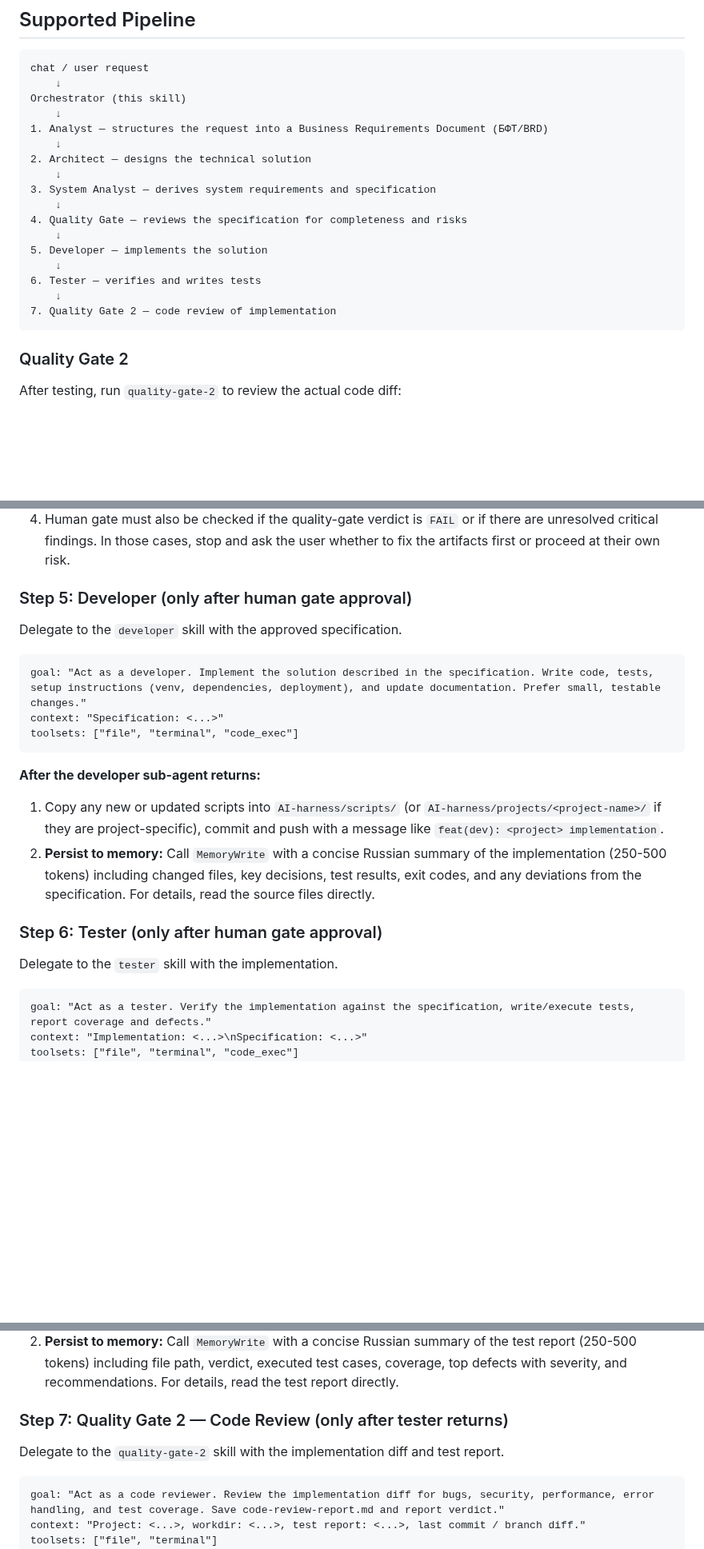
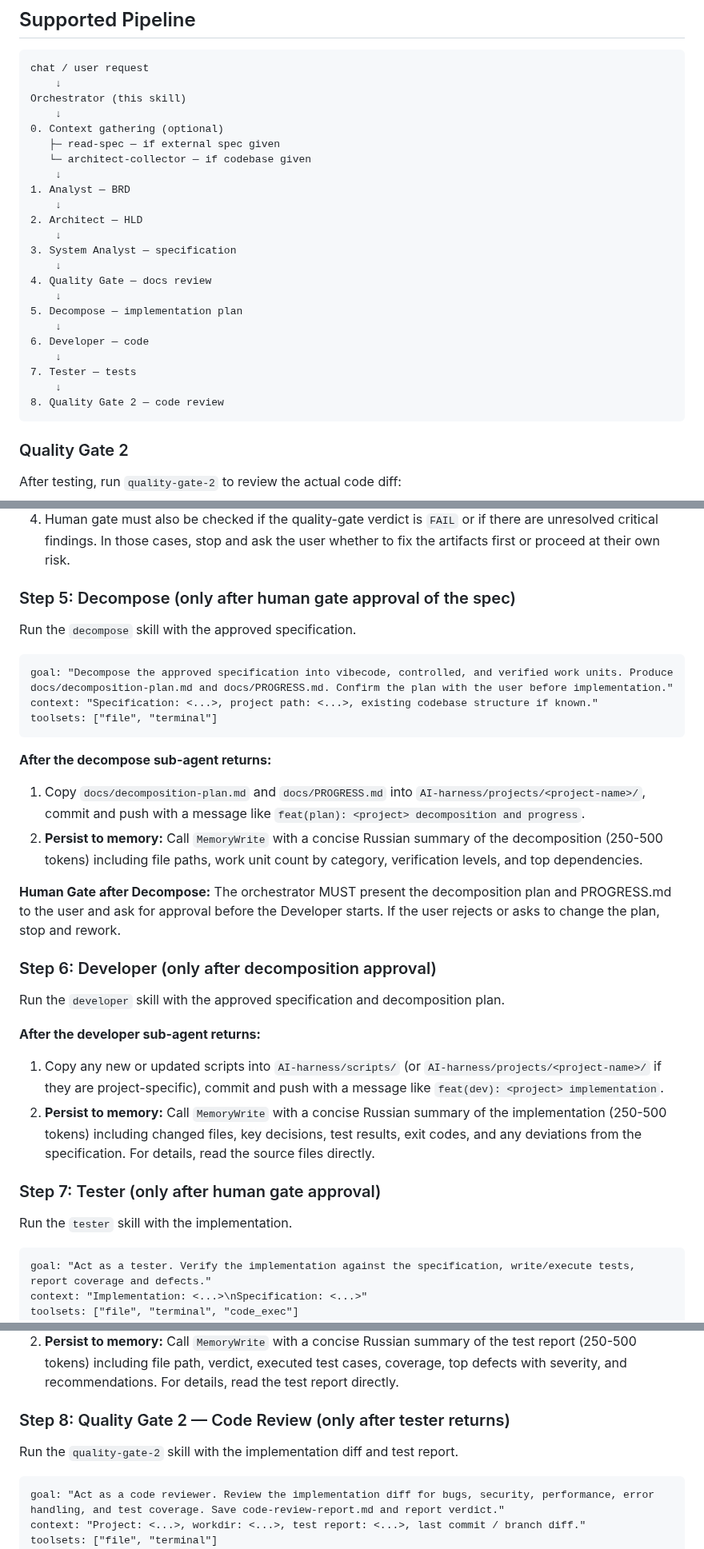
Before and after one commit to vebster88/accounts-helper, a Markdown page: skills/agent-orchestrator/SKILL.md, 3 parts joined by grey strips. Shown at 80% size. Drawn GitHub-style; blank space fills up the shorter version.

````diff
--- a/skills/agent-orchestrator/SKILL.md
+++ b/skills/agent-orchestrator/SKILL.md
@@ -18,19 +18,25 @@ chat / user request
     ↓
 Orchestrator (this skill)
     ↓
-1. Analyst — structures the request into a Business Requirements Document (БФТ/BRD)
+0. Context gathering (optional)
+   ├─ read-spec — if external spec given
+   └─ architect-collector — if codebase given
     ↓
-2. Architect — designs the technical solution
+1. Analyst — BRD
     ↓
-3. System Analyst — derives system requirements and specification
+2. Architect — HLD
     ↓
-4. Quality Gate — reviews the specification for completeness and risks
+3. System Analyst — specification
     ↓
-5. Developer — implements the solution
+4. Quality Gate — docs review
     ↓
-6. Tester — verifies and writes tests
+5. Decompose — implementation plan
     ↓
-7. Quality Gate 2 — code review of implementation
+6. Developer — code
+    ↓
+7. Tester — tests
+    ↓
+8. Quality Gate 2 — code review
 ```
 
 ### Quality Gate 2
@@ -214,23 +224,33 @@ toolsets: ["file", "terminal"]
 3. **Human Gate rule (hard stop):** The orchestrator MUST present the BRD/HLD/spec and the quality-gate findings to the user and explicitly ask for approval before proceeding. If the user does **not** approve (or asks to stop/fix/rework), the pipeline ends here. Do NOT call the Developer or Tester sub-agents without confirmed human gate approval.
 4. Human gate must also be checked if the quality-gate verdict is `FAIL` or if there are unresolved critical findings. In those cases, stop and ask the user whether to fix the artifacts first or proceed at their own risk.
 
-### Step 5: Developer (only after human gate approval)
+### Step 5: Decompose (only after human gate approval of the spec)
 
-Delegate to the `developer` skill with the approved specification.
+Run the `decompose` skill with the approved specification.
 
 ```text
-goal: "Act as a developer. Implement the solution described in the specification. Write code, tests, setup instructions (venv, dependencies, deployment), and update documentation. Prefer small, testable changes."
-context: "Specification: <...>"
-toolsets: ["file", "terminal", "code_exec"]
+goal: "Decompose the approved specification into vibecode, controlled, and verified work units. Produce docs/decomposition-plan.md and docs/PROGRESS.md. Confirm the plan with the user before implementation."
+context: "Specification: <...>, project path: <...>, existing codebase structure if known."
+toolsets: ["file", "terminal"]
 ```
+
+**After the decompose sub-agent returns:**
+1. Copy `docs/decomposition-plan.md` and `docs/PROGRESS.md` into `AI-harness/projects/<project-name>/`, commit and push with a message like `feat(plan): <project> decomposition and progress`.
+2. **Persist to memory:** Call `MemoryWrite` with a concise Russian summary of the decomposition (250-500 tokens) including file paths, work unit count by category, verification levels, and top dependencies.
+
+**Human Gate after Decompose:** The orchestrator MUST present the decomposition plan and PROGRESS.md to the user and ask for approval before the Developer starts. If the user rejects or asks to change the plan, stop and rework.
+
+### Step 6: Developer (only after decomposition approval)
+
+Run the `developer` skill with the approved specification and decomposition plan.
 
 **After the developer sub-agent returns:**
 1. Copy any new or updated scripts into `AI-harness/scripts/` (or `AI-harness/projects/<project-name>/` if they are project-specific), commit and push with a message like `feat(dev): <project> implementation`.
 2. **Persist to memory:** Call `MemoryWrite` with a concise Russian summary of the implementation (250-500 tokens) including changed files, key decisions, test results, exit codes, and any deviations from the specification. For details, read the source files directly.
 
-### Step 6: Tester (only after human gate approval)
+### Step 7: Tester (only after human gate approval)
 
-Delegate to the `tester` skill with the implementation.
+Run the `tester` skill with the implementation.
 
 ```text
 goal: "Act as a tester. Verify the implementation against the specification, write/execute tests, report coverage and defects."
@@ -242,9 +262,9 @@ toolsets: ["file", "terminal", "code_exec"]
 1. Copy the test report into `AI-harness/projects/<project-name>/`, commit and push with a message like `feat(test): <project> test report`.
 2. **Persist to memory:** Call `MemoryWrite` with a concise Russian summary of the test report (250-500 tokens) including file path, verdict, executed test cases, coverage, top defects with severity, and recommendations. For details, read the test report directly.
 
-### Step 7: Quality Gate 2 — Code Review (only after tester returns)
+### Step 8: Quality Gate 2 — Code Review (only after tester returns)
 
-Delegate to the `quality-gate-2` skill with the implementation diff and test report.
+Run the `quality-gate-2` skill with the implementation diff and test report.
 
 ```text
 goal: "Act as a code reviewer. Review the implementation diff for bugs, security, performance, error handling, and test coverage. Save code-review-report.md and report verdict."
````
Also changed, not shown: other parts of skills/agent-orchestrator/SKILL.md (+4 -0 lines), skills/decompose/SKILL.md (added, +194 -0 lines).
